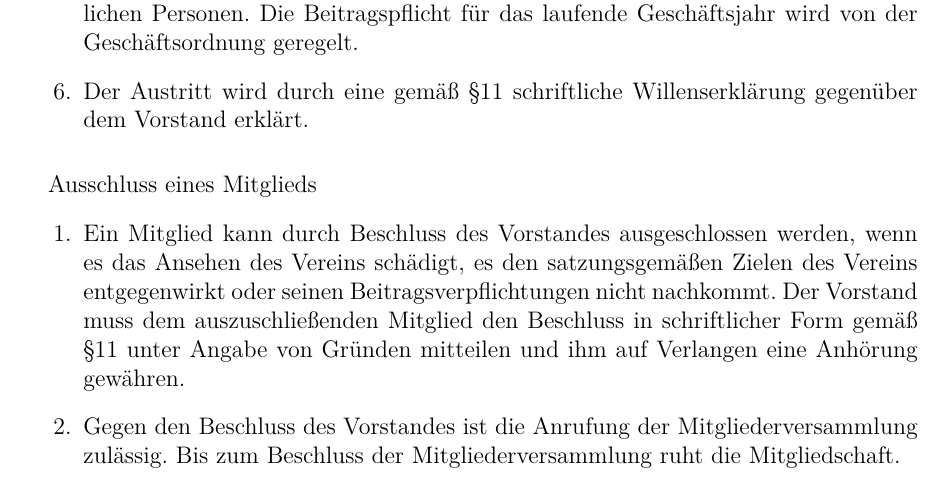
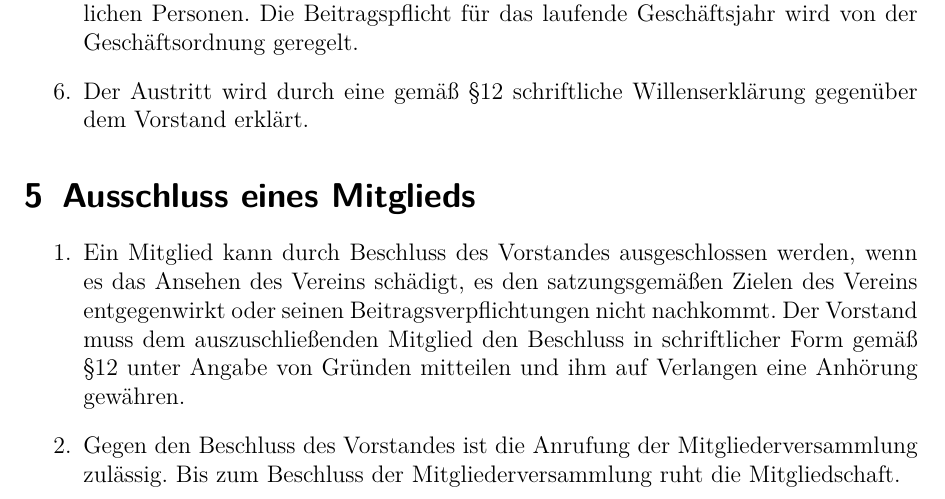
Before and after one commit to frlan/dokumente, a LaTeX document (Satzung/Satzung.tex): part of page 3 of 7, cut so that both start at the same text. Compiled offline with pdfLaTeX.

Commit message:
Regenerierung des PDF und Buildfix (oops)

```diff
--- a/Satzung/Satzung.tex
+++ b/Satzung/Satzung.tex
@@ -142,7 +142,8 @@
 
 \end{enumerate}
 
-{\section}{Ausschluss eines Mitglieds}
+\section{Ausschluss eines Mitglieds}
+
 \begin{enumerate}
 	\item Ein Mitglied kann durch Beschluss des Vorstandes ausgeschlossen
 		werden, wenn es das Ansehen des Vereins schädigt, es den satzungsgemäßen
```
Also changed, not shown: Satzung/Satzung.pdf.
